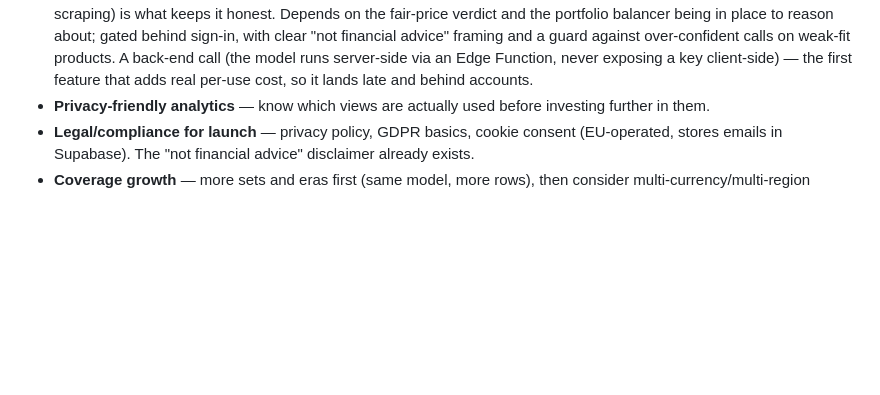
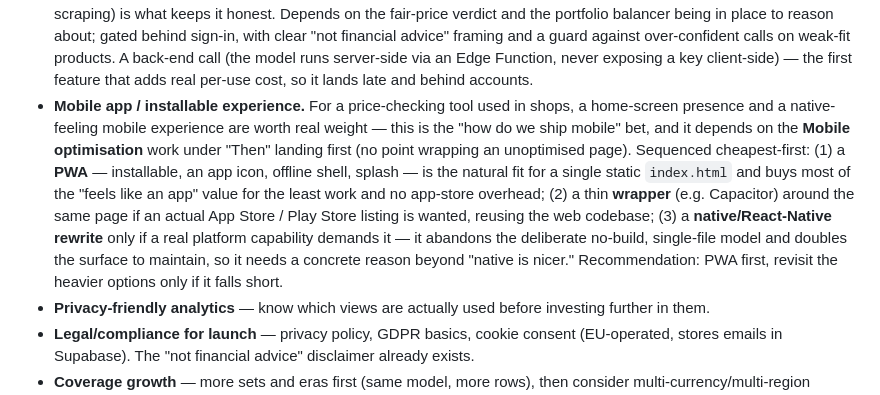
Before and after one commit to tobenhair/poke-analytics, a Markdown page: ROADMAP.md, the part around the change. Rendered like a GitHub page; blank space fills up the shorter version.

Commit message:
Add mobile app / installable experience to roadmap backlog
Adds the mobile-shipping bet under reach & launch readiness, sequenced
cheapest-first (PWA, then Capacitor wrapper, then native rewrite only if
justified) and dependent on the mobile-optimisation work landing first.

Co-Authored-By: Claude Opus 4.8 <noreply@anthropic.com>
Claude-Session: https://claude.ai/code/session_019ECuHxA16dB9Z9XFTmHECu

```diff
--- a/ROADMAP.md
+++ b/ROADMAP.md
@@ -263,6 +263,20 @@ visitor on a phone as it does for the maintainer on a desktop.
   runs server-side via an Edge Function, never exposing a key client-side) —
   the first feature that adds real per-use cost, so it lands late and behind
   accounts.
+- **Mobile app / installable experience.** For a price-checking tool used in
+  shops, a home-screen presence and a native-feeling mobile experience are worth
+  real weight — this is the "how do we ship mobile" bet, and it depends on the
+  **Mobile optimisation** work under "Then" landing first (no point wrapping an
+  unoptimised page). Sequenced cheapest-first: (1) a **PWA** — installable, an
+  app icon, offline shell, splash — is the natural fit for a single static
+  `index.html` and buys most of the "feels like an app" value for the least
+  work and no app-store overhead; (2) a thin **wrapper** (e.g. Capacitor) around
+  the same page if an actual App Store / Play Store listing is wanted, reusing
+  the web codebase; (3) a **native/React-Native rewrite** only if a real
+  platform capability demands it — it abandons the deliberate no-build,
+  single-file model and doubles the surface to maintain, so it needs a
+  concrete reason beyond "native is nicer." Recommendation: PWA first, revisit
+  the heavier options only if it falls short.
 - **Privacy-friendly analytics** — know which views are actually used before
   investing further in them.
 - **Legal/compliance for launch** — privacy policy, GDPR basics, cookie consent
```
